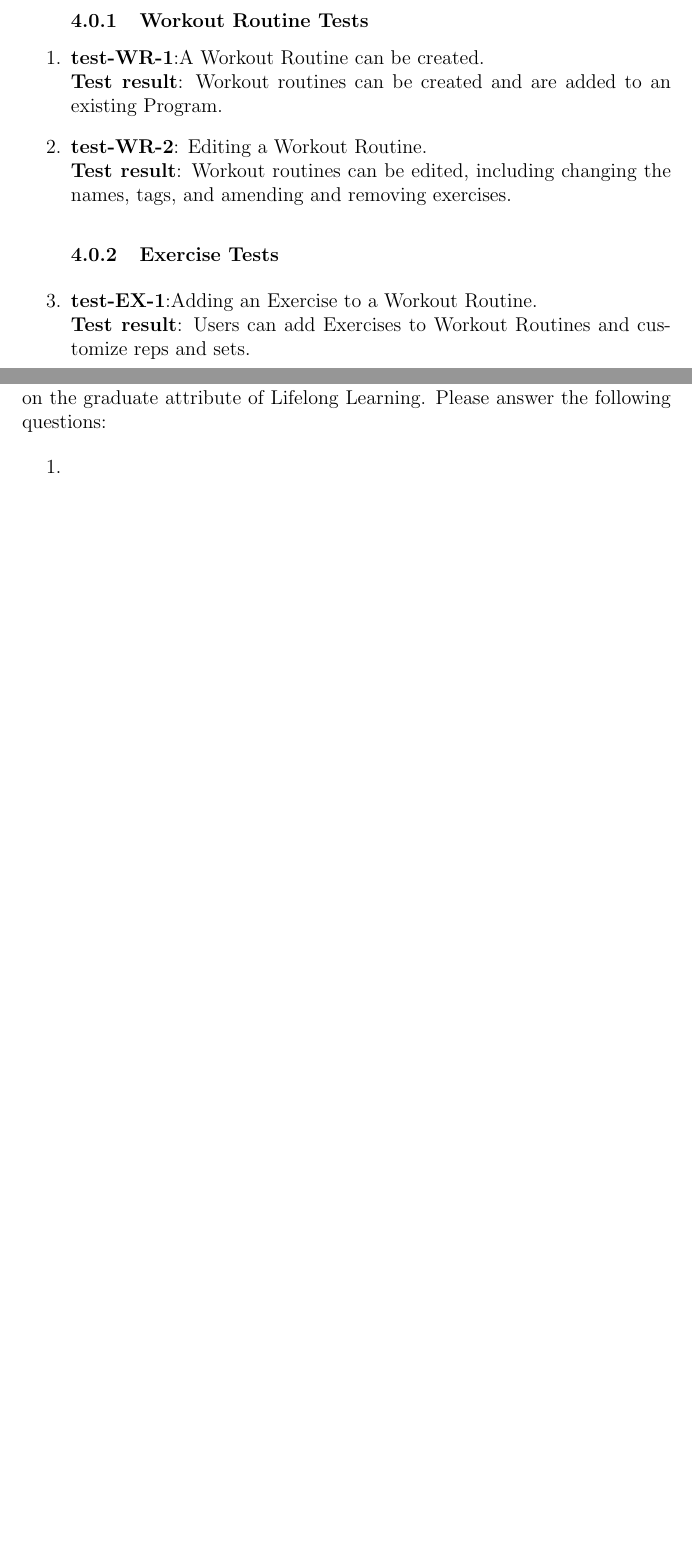
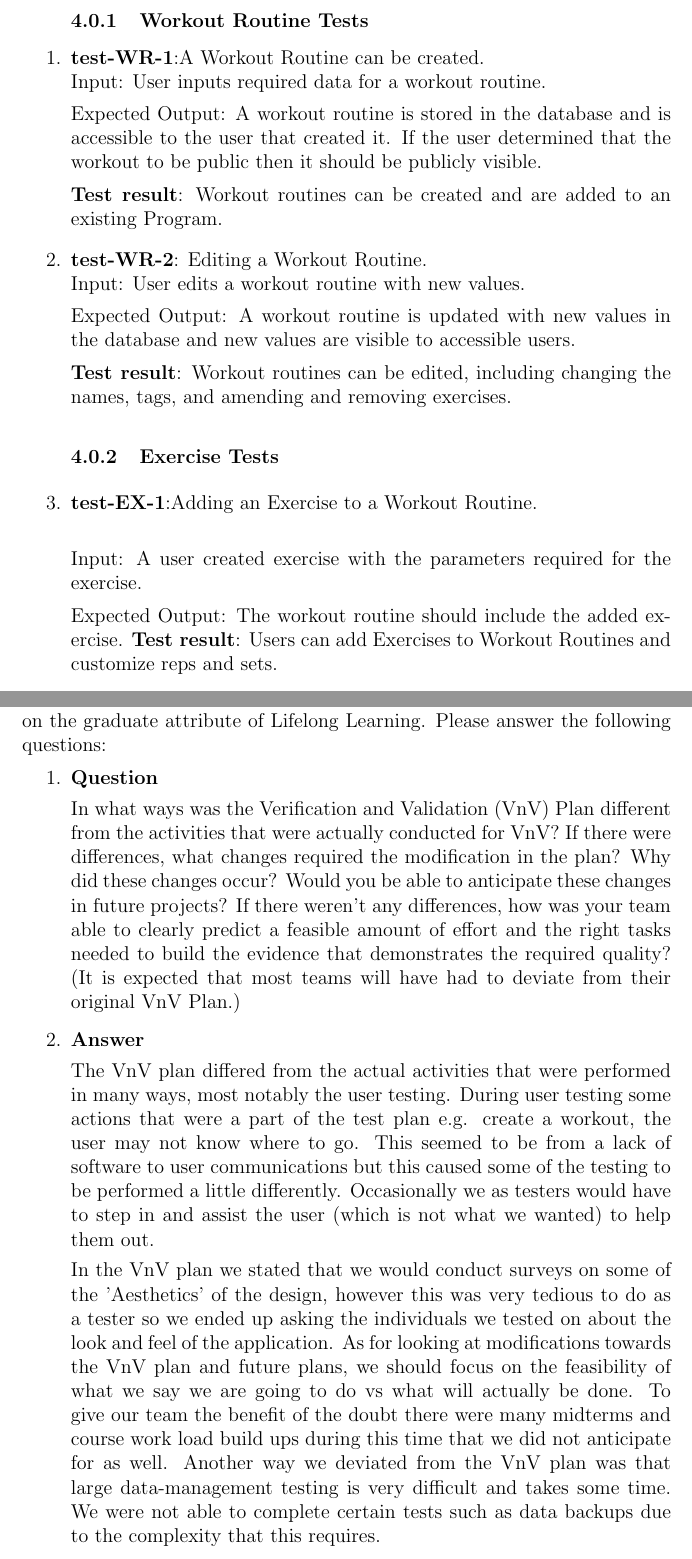
Before and after one commit to dimitritsampiras/olympian-mobile-app, a LaTeX document (docs/VnVReport/VnVReport.tex): two parts of pages 7 and 16 of 16 before the commit and two parts of pages 7 and 18 of 18 after it, joined at a grey line, cut so that both start at the same text, the shorter picture padded with empty space. Compiled offline with pdfLaTeX.

Commit message:
added scenarios and appendix reflection (#202)
Co-authored-by: Jared Bentvelsen <jaredbentvelsen@gmail.com>

```diff
--- a/docs/VnVReport/VnVReport.tex
+++ b/docs/VnVReport/VnVReport.tex
@@ -103,13 +103,25 @@ Some example actions included: \\
 
 \subsubsection{Workout Routine Tests}
     \item{\textbf{test-WR-1}}:A Workout Routine can be created.\\
+    Input: User inputs required data for a workout routine.
+
+    Expected Output: A workout routine is stored in the database and is accessible to the user that created it. If the user determined that the workout to be public then it should be publicly visible.
+
     \textbf{Test result}: Workout routines can be created and are added to an existing Program.
 
     \item{\textbf{test-WR-2}}: Editing a Workout Routine.\\
+    Input: User edits a workout routine with new values.
+
+    Expected Output: A workout routine is updated with new values in the database and new values are visible to accessible users.
+
     \textbf{Test result}: Workout routines can be edited, including changing the names, tags, and amending and removing exercises.
 
 \subsubsection{Exercise Tests}
     \item{\textbf{test-EX-1}}:Adding an Exercise to a Workout Routine.\\
+
+    Input: A user created exercise with the parameters required for the exercise.
+
+    Expected Output: The workout routine should include the added exercise.
     \textbf{Test result}: Users can add Exercises to Workout Routines and customize reps and sets.
 
     \item{\textbf{test-EX-2}}:Removing an Exercise from a Workout Routine.\\
@@ -364,8 +432,22 @@ The information in this section will be used to evaluate the team members on the
 graduate attribute of Lifelong Learning.  Please answer the following questions:
 
 \begin{enumerate}
-  \item
-  \item
+	\item \textbf{Question}
+
+	In what ways was the Verification and Validation (VnV) Plan different
+	from the activities that were actually conducted for VnV?  If there were
+	differences, what changes required the modification in the plan?  Why did
+	these changes occur?  Would you be able to anticipate these changes in future
+	projects?  If there weren't any differences, how was your team able to clearly
+	predict a feasible amount of effort and the right tasks needed to build the
+	evidence that demonstrates the required quality?  (It is expected that most
+	teams will have had to deviate from their original VnV Plan.)
+
+	\item \textbf{Answer}
+
+	The VnV plan differed from the actual activities that were performed in many ways, most notably the user testing. During user testing some actions that were a part of the test plan e.g. create a workout, the user may not know where to go. This seemed to be from a lack of software to user communications but this caused some of the testing to be performed a little differently. Occasionally we as testers would have to step in and assist the user (which is not what we wanted) to help them out.
+
+	In the VnV plan we stated that we would conduct surveys on some of the 'Aesthetics' of the design, however this was very tedious to do as a tester so we ended up asking the individuals we tested on about the look and feel of the application. As for looking at modifications towards the VnV plan and future plans, we should focus on the feasibility of what we say we are going to do vs what will actually be done. To give our team the benefit of the doubt there were many midterms and course work load build ups during this time that we did not anticipate for as well. Another way we deviated from the VnV plan was that large data-management testing is very difficult and takes some time. We were not able to complete certain tests such as data backups due to the complexity that this requires.
 \end{enumerate}
 
 \end{document}
```
Also changed, not shown: docs/VnVReport/VnVReport.tex (58 more changed lines).
